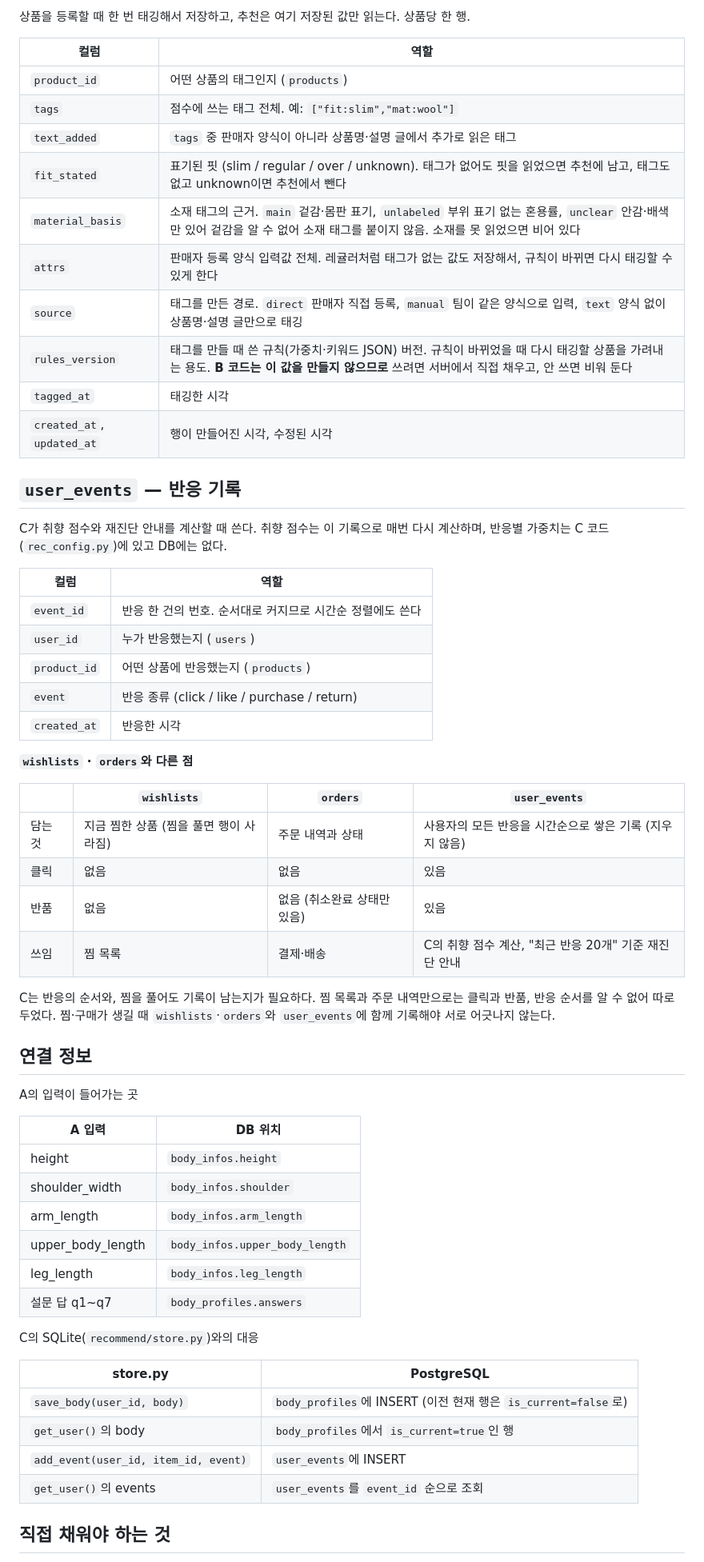
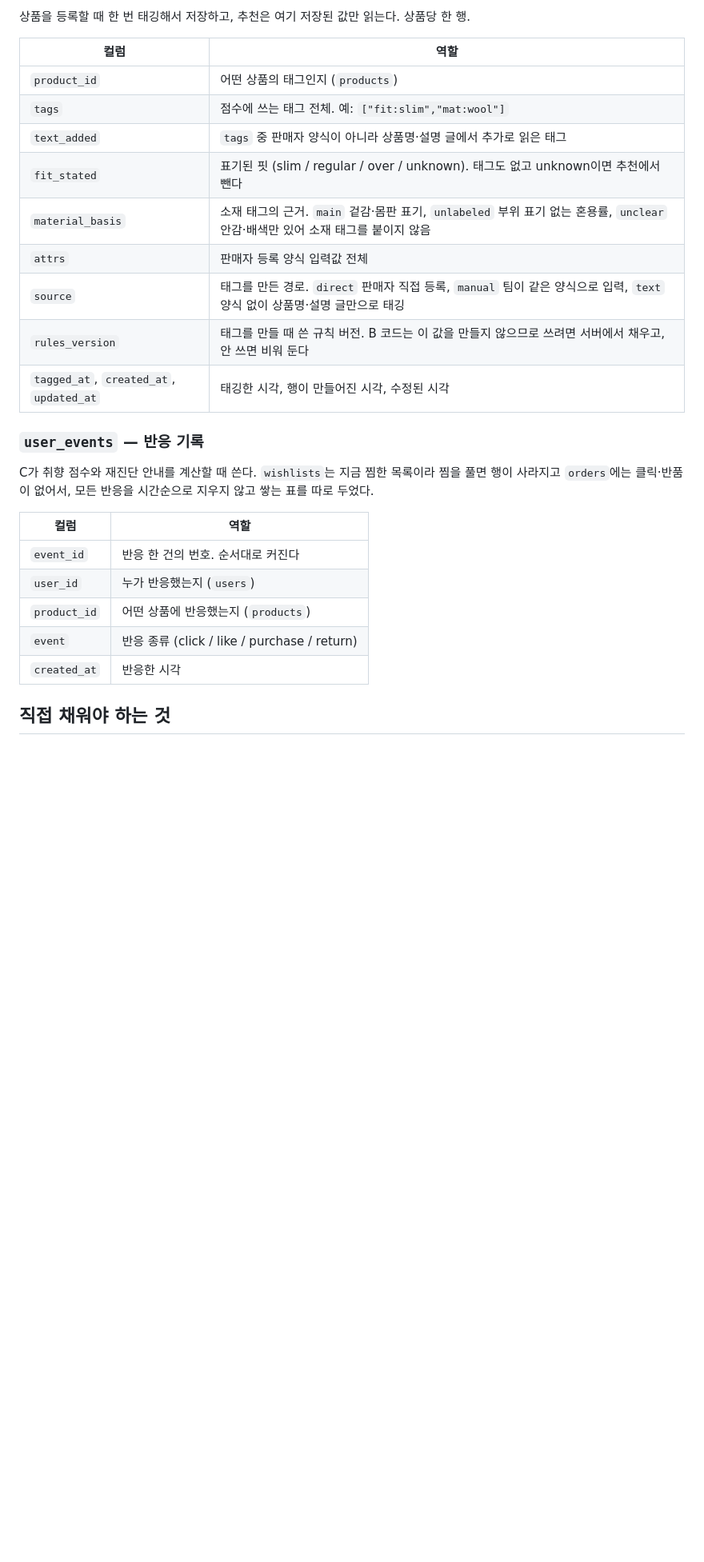
Before and after one commit to seoyeon7777/hanyangCapstone2026-2, a Markdown page: db/README.md, the part around one of its changes. Shown at 80% size. GitHub-like rendering; blank space fills up the shorter version.

```diff
--- a/db/README.md
+++ b/db/README.md
@@ -63,58 +47,24 @@ psql -d 데이터베이스 -f db/db.sql
 | `product_id` | 어떤 상품의 태그인지 (`products`) |
 | `tags` | 점수에 쓰는 태그 전체. 예: `["fit:slim","mat:wool"]` |
 | `text_added` | `tags` 중 판매자 양식이 아니라 상품명·설명 글에서 추가로 읽은 태그 |
-| `fit_stated` | 표기된 핏 (slim / regular / over / unknown). 태그가 없어도 핏을 읽었으면 추천에 남고, 태그도 없고 unknown이면 추천에서 뺀다 |
-| `material_basis` | 소재 태그의 근거. `main` 겉감·몸판 표기, `unlabeled` 부위 표기 없는 혼용률, `unclear` 안감·배색만 있어 겉감을 알 수 없어 소재 태그를 붙이지 않음. 소재를 못 읽었으면 비어 있다 |
-| `attrs` | 판매자 등록 양식 입력값 전체. 레귤러처럼 태그가 없는 값도 저장해서, 규칙이 바뀌면 다시 태깅할 수 있게 한다 |
+| `fit_stated` | 표기된 핏 (slim / regular / over / unknown). 태그도 없고 unknown이면 추천에서 뺀다 |
+| `material_basis` | 소재 태그의 근거. `main` 겉감·몸판 표기, `unlabeled` 부위 표기 없는 혼용률, `unclear` 안감·배색만 있어 소재 태그를 붙이지 않음 |
+| `attrs` | 판매자 등록 양식 입력값 전체 |
 | `source` | 태그를 만든 경로. `direct` 판매자 직접 등록, `manual` 팀이 같은 양식으로 입력, `text` 양식 없이 상품명·설명 글만으로 태깅 |
-| `rules_version` | 태그를 만들 때 쓴 규칙(가중치·키워드 JSON) 버전. 규칙이 바뀌었을 때 다시 태깅할 상품을 가려내는 용도. **B 코드는 이 값을 만들지 않으므로** 쓰려면 서버에서 직접 채우고, 안 쓰면 비워 둔다 |
-| `tagged_at` | 태깅한 시각 |
-| `created_at`, `updated_at` | 행이 만들어진 시각, 수정된 시각 |
+| `rules_version` | 태그를 만들 때 쓴 규칙 버전. B 코드는 이 값을 만들지 않으므로 쓰려면 서버에서 채우고, 안 쓰면 비워 둔다 |
+| `tagged_at`, `created_at`, `updated_at` | 태깅한 시각, 행이 만들어진 시각, 수정된 시각 |
 
-## `user_events` — 반응 기록
+### `user_events` — 반응 기록
 
-C가 취향 점수와 재진단 안내를 계산할 때 쓴다. 취향 점수는 이 기록으로 매번 다시 계산하며, 반응별 가중치는 C 코드(`rec_config.py`)에 있고 DB에는 없다.
+C가 취향 점수와 재진단 안내를 계산할 때 쓴다. `wishlists`는 지금 찜한 목록이라 찜을 풀면 행이 사라지고 `orders`에는 클릭·반품이 없어서, 모든 반응을 시간순으로 지우지 않고 쌓는 표를 따로 두었다.
 
 | 컬럼 | 역할 |
 |---|---|
-| `event_id` | 반응 한 건의 번호. 순서대로 커지므로 시간순 정렬에도 쓴다 |
+| `event_id` | 반응 한 건의 번호. 순서대로 커진다 |
 | `user_id` | 누가 반응했는지 (`users`) |
 | `product_id` | 어떤 상품에 반응했는지 (`products`) |
 | `event` | 반응 종류 (click / like / purchase / return) |
 | `created_at` | 반응한 시각 |
 
-**`wishlists` · `orders`와 다른 점**
-
-| | `wishlists` | `orders` | `user_events` |
-|---|---|---|---|
-| 담는 것 | 지금 찜한 상품 (찜을 풀면 행이 사라짐) | 주문 내역과 상태 | 사용자의 모든 반응을 시간순으로 쌓은 기록 (지우지 않음) |
-| 클릭 | 없음 | 없음 | 있음 |
-| 반품 | 없음 | 없음 (취소완료 상태만 있음) | 있음 |
-| 쓰임 | 찜 목록 | 결제·배송 | C의 취향 점수 계산, "최근 반응 20개" 기준 재진단 안내 |
-
-C는 반응의 순서와, 찜을 풀어도 기록이 남는지가 필요하다. 찜 목록과 주문 내역만으로는 클릭과 반품, 반응 순서를 알 수 없어 따로 두었다. 찜·구매가 생길 때 `wishlists`·`orders`와 `user_events`에 함께 기록해야 서로 어긋나지 않는다.
-
-## 연결 정보
-
-A의 입력이 들어가는 곳
-
-| A 입력 | DB 위치 |
-|---|---|
-| height | `body_infos.height` |
-| shoulder_width | `body_infos.shoulder` |
-| arm_length | `body_infos.arm_length` |
-| upper_body_length | `body_infos.upper_body_length` |
-| leg_length | `body_infos.leg_length` |
-| 설문 답 q1~q7 | `body_profiles.answers` |
-
-C의 SQLite(`recommend/store.py`)와의 대응
-
-| store.py | PostgreSQL |
-|---|---|
-| `save_body(user_id, body)` | `body_profiles`에 INSERT (이전 현재 행은 `is_current=false`로) |
-| `get_user()`의 body | `body_profiles`에서 `is_current=true`인 행 |
-| `add_event(user_id, item_id, event)` | `user_events`에 INSERT |
-| `get_user()`의 events | `user_events`를 `event_id` 순으로 조회 |
-
 ## 직접 채워야 하는 것
 
```
Also changed, not shown: other parts of db/README.md (+19 -41 lines).
